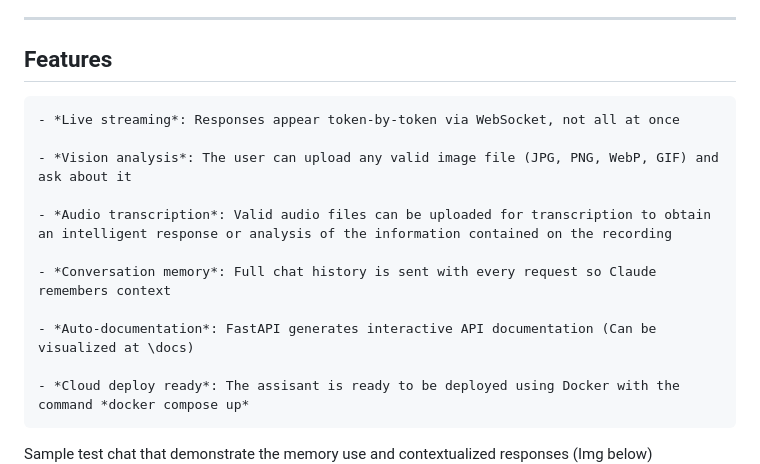
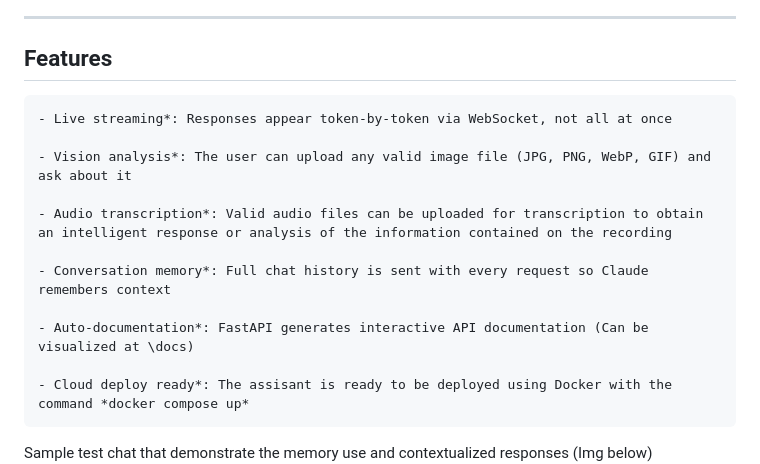
Before and after one commit to ay1309/multimodal-ai-assistant, a Markdown page: README.md, the part around the change. Drawn GitHub-style.

```diff
--- a/README.md
+++ b/README.md
@@ -17,17 +17,19 @@ This consists of a full-stack AI assistant that goes beyond only basic chat (jus
 ---
 
 ## Features
-    - *Live streaming*: Responses appear token-by-token via WebSocket, not all at once
 
-    - *Vision analysis*: The user can upload any valid image file (JPG, PNG, WebP, GIF) and ask about it
+    - Live streaming*: Responses appear token-by-token via WebSocket, not all at once
 
-    - *Audio transcription*: Valid audio files can be uploaded for transcription to obtain an intelligent response or analysis of the information contained on the recording
+    - Vision analysis*: The user can upload any valid image file (JPG, PNG, WebP, GIF) and ask about it
 
-    - *Conversation memory*: Full chat history is sent with every request so Claude remembers context
+    - Audio transcription*: Valid audio files can be uploaded for transcription to obtain an intelligent response or analysis of the information contained on the recording
 
-    - *Auto-documentation*: FastAPI generates interactive API documentation (Can be visualized at \docs)
+    - Conversation memory*: Full chat history is sent with every request so Claude remembers context
 
-    - *Cloud deploy ready*: The assisant is ready to be deployed using Docker with the command *docker compose up*
+    - Auto-documentation*: FastAPI generates interactive API documentation (Can be visualized at \docs)
+
+    - Cloud deploy ready*: The assisant is ready to be deployed using Docker with the command *docker compose up*
+
 
 Sample test chat that demonstrate the memory use and contextualized responses (Img below)
 <img src="sample_images/imgMemory.jpeg" width="400"/>
```
